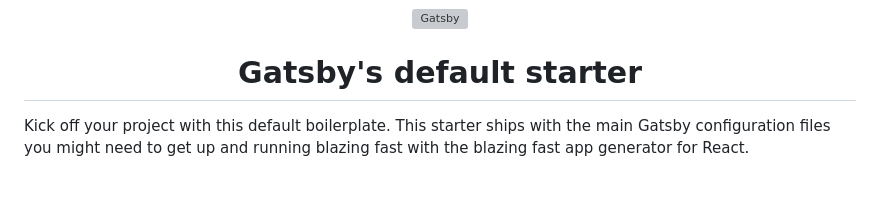
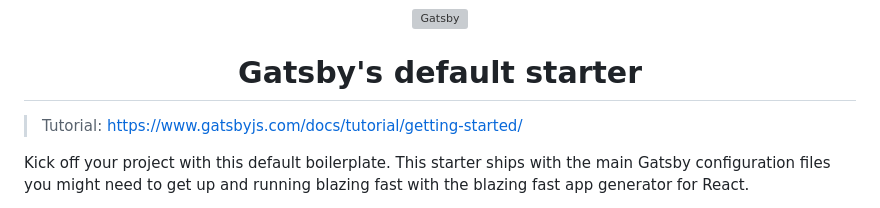
Before and after one commit to beiatrix/gatsby-blog, a Markdown page: README.md, the part around the change. Rendered like a GitHub page; blank space fills up the shorter version; grey boxes are pictures that could not be loaded.

Commit message:
chore: update readme

```diff
--- a/README.md
+++ b/README.md
@@ -7,6 +7,8 @@
 <h1 align="center">
   Gatsby's default starter
 </h1>
+
+> Tutorial: https://www.gatsbyjs.com/docs/tutorial/getting-started/
 
 Kick off your project with this default boilerplate. This starter ships with the main Gatsby configuration files you might need to get up and running blazing fast with the blazing fast app generator for React.
 
```
